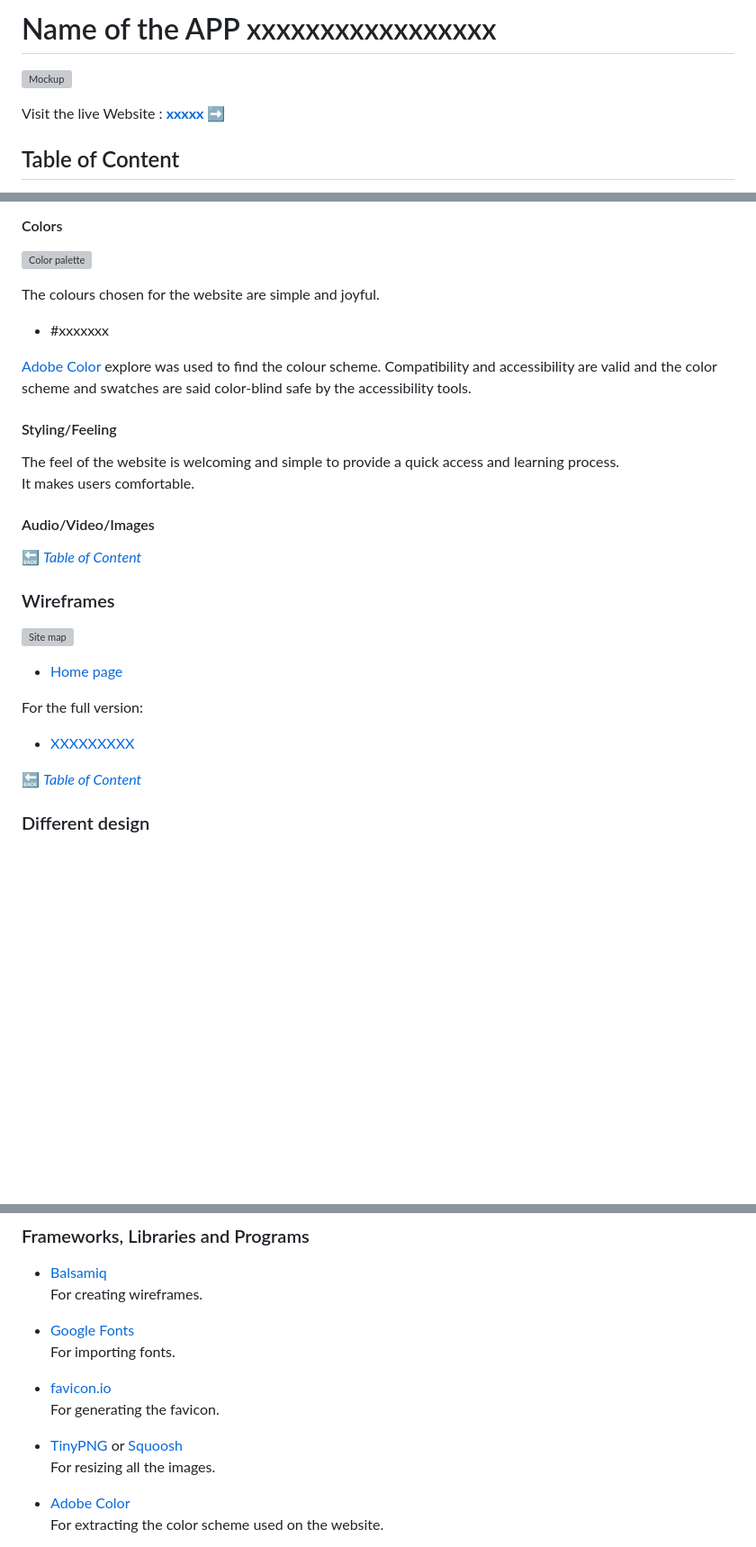
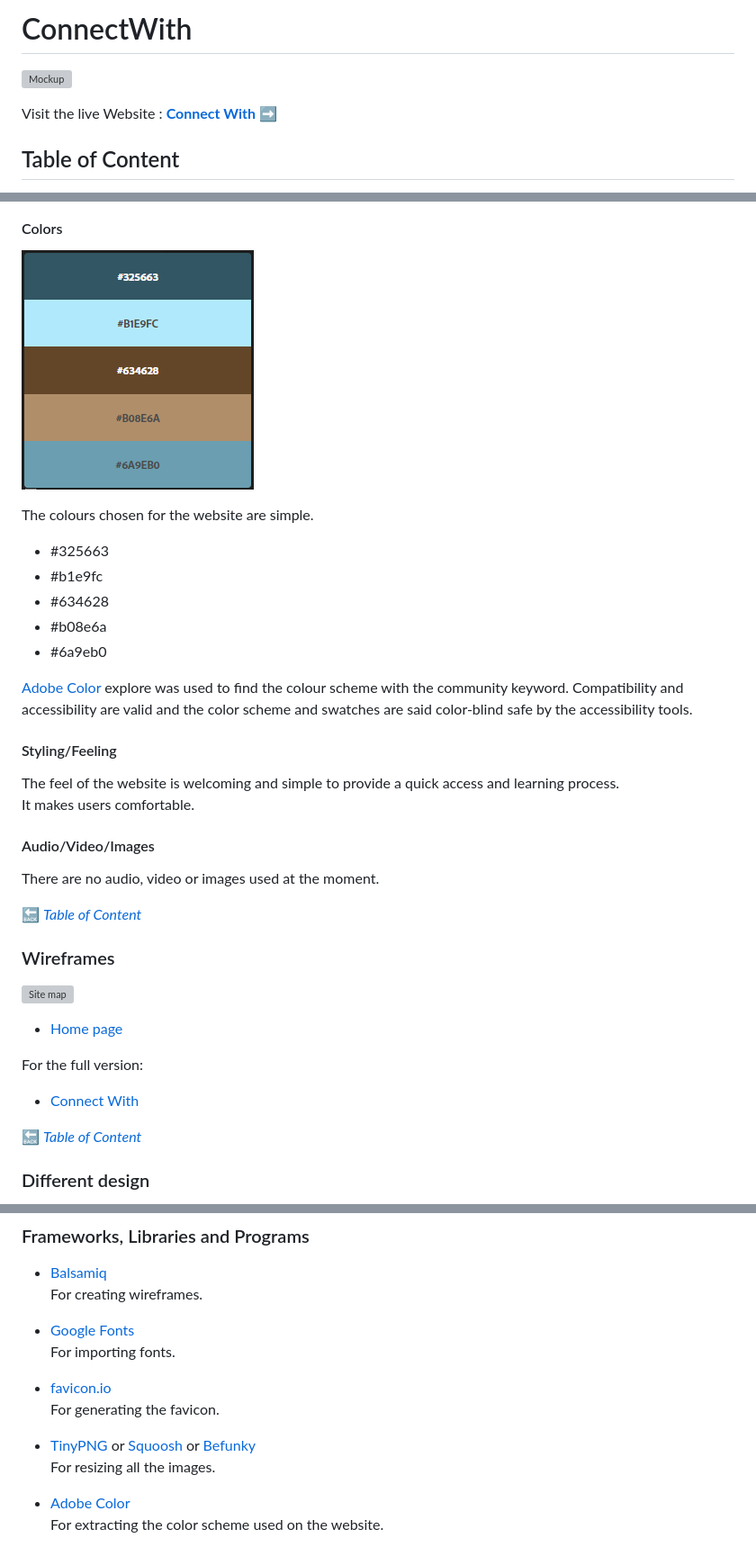
Before and after one commit to trevthedev777/together-hackathon-june-22, a Markdown page: README.md, 3 parts joined by grey strips. Shown: that part at 90% size. Rendered like a GitHub page; pictures changed too: documentation/colour-scheme/colour-scheme.png (added); blank space fills up the shorter version; grey boxes are pictures that could not be loaded.

```diff
--- a/README.md
+++ b/README.md
@@ -1,8 +1,8 @@
-# Name of the APP xxxxxxxxxxxxxxxxx
+# ConnectWith
 
 ![Mockup](documentation/mockup/mockup.png)
 
-Visit the live Website : **[xxxxx :arrow_right:](https://XXXXXXXXX)**
+Visit the live Website : **[Connect With :arrow_right:](https://XXXXXXXXX)**
 
 ## Table of Content
 
@@ -63,11 +81,15 @@ xxxxxxxxxxxxxxxxxxxxxxxxxxxxxxxxxxxxxxxxxxxxxxxxxxxxxxxxxxxxxxxxxxxx
 
 ![Color palette](documentation/colour-scheme/colour-scheme.png)
 
-The colours chosen for the website are simple and joyful.
+The colours chosen for the website are simple.
 
-* #xxxxxxx
+* #325663
+* #b1e9fc
+* #634628
+* #b08e6a
+* #6a9eb0
 
-[Adobe Color](https://color.adobe.com) explore was used to find the colour scheme. Compatibility and accessibility are valid and the color scheme and swatches are said color-blind safe by the accessibility tools.
+[Adobe Color](https://color.adobe.com) explore was used to find the colour scheme with the community keyword. Compatibility and accessibility are valid and the color scheme and swatches are said color-blind safe by the accessibility tools.
 
 #### Styling/Feeling
 
@@ -76,6 +98,7 @@ It makes users comfortable.
 
 #### Audio/Video/Images
 
+There are no audio, video or images used at the moment.
 
 [**:back:** *Table of Content*](#Table-of-Content)
 
@@ -87,7 +110,7 @@ It makes users comfortable.
 
 For the full version:
 
-* [XXXXXXXXX ](documentation/wireframes/XXXXX.pdf)
+* [Connect With](documentation/wireframes/connect-with.pdf)
 
 [**:back:** *Table of Content*](#Table-of-Content)
 
@@ -139,7 +162,7 @@ For importing fonts.
 * [favicon.io](https://favicon.io/favicon-generator/)
 For generating the favicon.
 
-* [TinyPNG](https://tinypng.com/) or [Squoosh](https://squoosh.app/)
+* [TinyPNG](https://tinypng.com/) or [Squoosh](https://squoosh.app/) or [Befunky](https://www.befunky.com/)
 For resizing all the images.
 
 * [Adobe Color](https://color.adobe.com/create/image)
```
Also changed, not shown: other parts of README.md (+34 -6 lines), documentation/favicon/favicon.png (added), static/images/logo.png (added), 1 other file.
